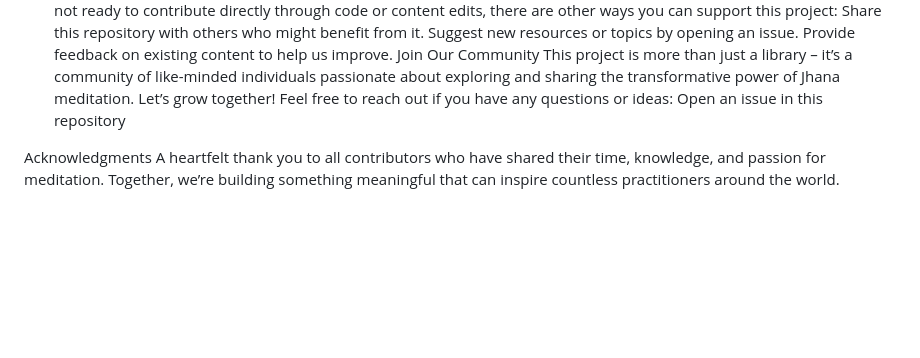
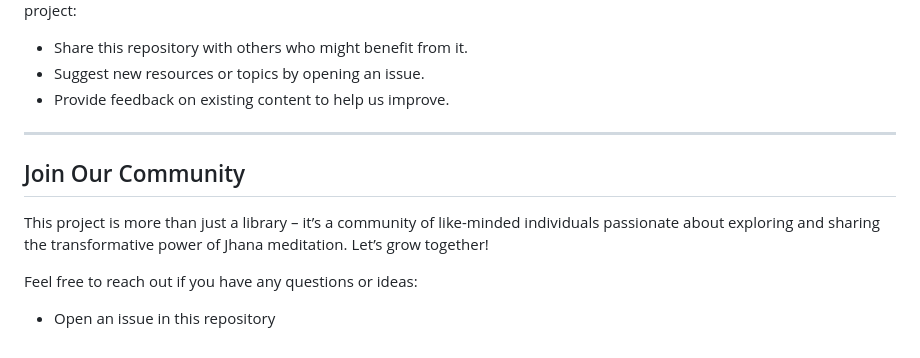
Before and after one commit to shreyas-makes/jhanas-club, a Markdown page: README.md, the part around one of its changes. Drawn GitHub-style; blank space fills up the shorter version.

```diff
--- a/README.md
+++ b/README.md
@@ -39,12 +66,13 @@ How You Can Help
 Even if you’re not ready to contribute directly through code or content edits, there are other ways you can support this project:
-Share this repository with others who might benefit from it.
-Suggest new resources or topics by opening an issue.
-Provide feedback on existing content to help us improve.
-Join Our Community
+- Share this repository with others who might benefit from it.
+- Suggest new resources or topics by opening an issue.
+- Provide feedback on existing content to help us improve.
+
+---
+
+## Join Our Community
+
 This project is more than just a library – it’s a community of like-minded individuals passionate about exploring and sharing the transformative power of Jhana meditation. Let’s grow together!
+
 Feel free to reach out if you have any questions or ideas:
-Open an issue in this repository
-
-
-Acknowledgments
-A heartfelt thank you to all contributors who have shared their time, knowledge, and passion for meditation. Together, we’re building something meaningful that can inspire countless practitioners around the world.
+- Open an issue in this repository
```
Also changed, not shown: other parts of README.md (+58 -31 lines).
